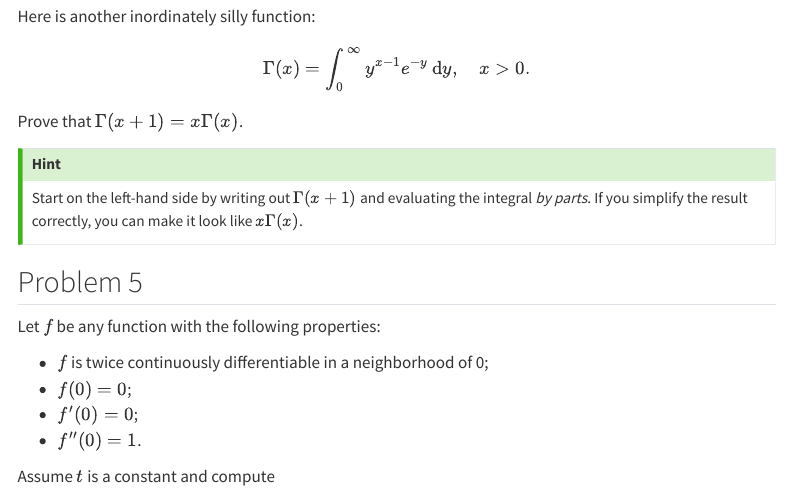
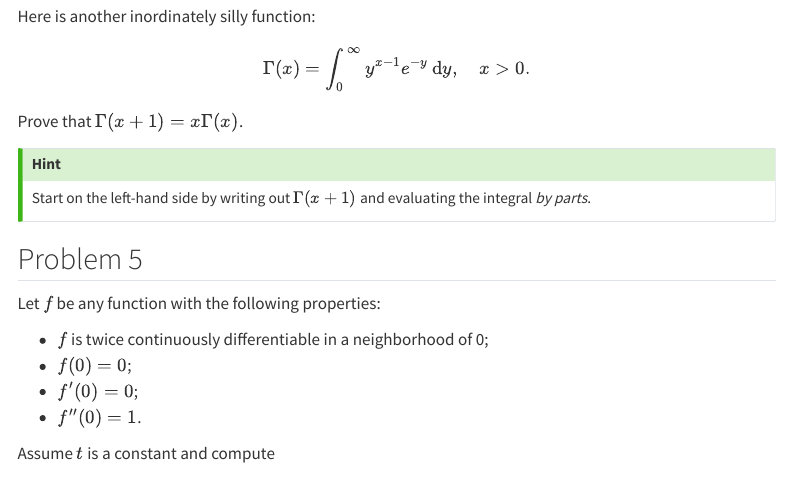
Before and after one commit to sta240-s25/sta240-s25.github.io, a Quarto document (psets/pset_0.qmd): the page in a window 1100 px wide, from 1210 px down. Rendered offline with R 4.5, knitr and Pandoc in place of Quarto, with nearby package versions; menus at the side of the page are left out.

Commit message:
fewer words

```diff
--- a/psets/pset_0.qmd
+++ b/psets/pset_0.qmd
@@ -69,7 +69,7 @@ Prove that $\Gamma(x+1)=x\Gamma(x)$.
 
 ::: callout-tip
 ## Hint
-Start on the left-hand side by writing out $\Gamma(x+1)$ and evaluating the integral *by parts*. If you simplify the result correctly, you can make it look like $x\Gamma(x)$.
+Start on the left-hand side by writing out $\Gamma(x+1)$ and evaluating the integral *by parts*.
 :::
 
 ## Problem 5
```
